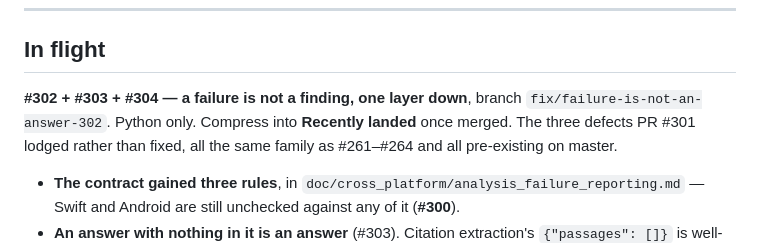
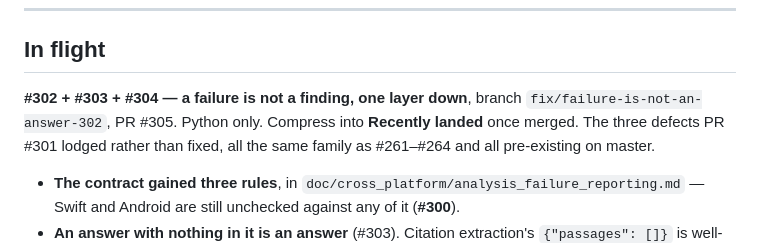
Before and after one commit to hherb/bmlibrarian_lite, a Markdown page: HANDOVER.md, the part around the change. GitHub-like rendering.

Commit message:
docs(handover): record the pull request number for this slice
Co-Authored-By: Claude Opus 5 (1M context) <noreply@anthropic.com>

```diff
--- a/HANDOVER.md
+++ b/HANDOVER.md
@@ -9,7 +9,7 @@ its slice has landed; add a new section when handing off new work.
 ## In flight
 
 **#302 + #303 + #304 — a failure is not a finding, one layer down**, branch
-`fix/failure-is-not-an-answer-302`. Python only. Compress into **Recently
+`fix/failure-is-not-an-answer-302`, PR #305. Python only. Compress into **Recently
 landed** once merged. The three defects PR #301 lodged rather than fixed, all
 the same family as #261–#264 and all pre-existing on master.
 
```
